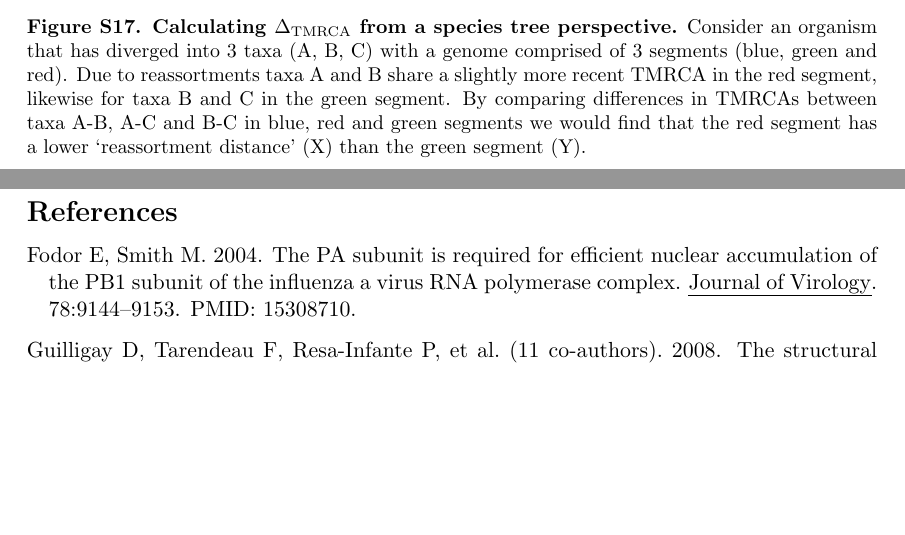
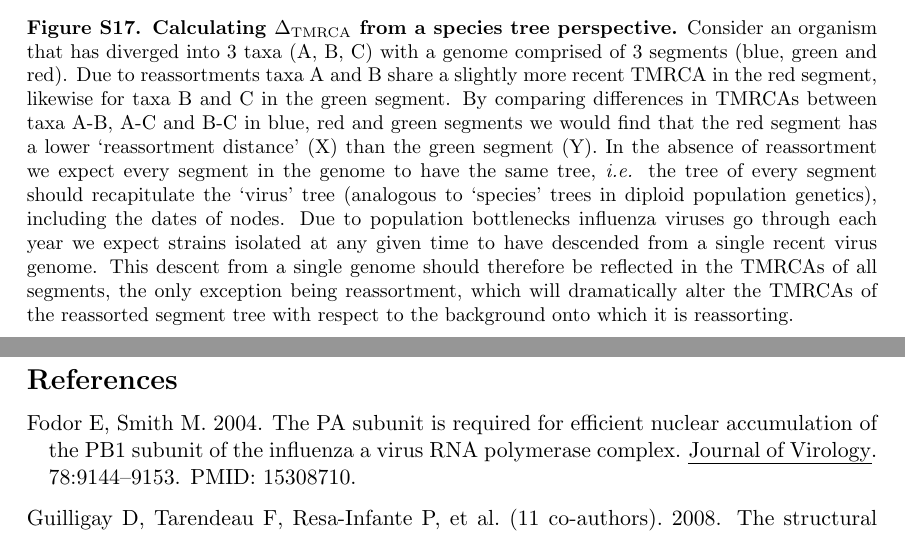
Before and after one commit to evogytis/fluB, a LaTeX document (fluB_supp.tex): two parts of pages 14 and 15 of 15, joined at a grey line, cut so that both start at the same text, the shorter picture padded with empty space. Compiled offline with pdfLaTeX.

Commit message:
Add more dTMRCA explanation to supp.

```diff
--- a/fluB_supp.tex
+++ b/fluB_supp.tex
@@ -320,6 +320,9 @@ Mean $\dtmrca$ values between independent analyses of each segment show that mea
 Consider an organism that has diverged into 3 taxa (A, B, C) with a genome comprised of 3 segments (blue, green and red).
 Due to reassortments taxa A and B share a slightly more recent TMRCA in the red segment, likewise for taxa B and C in the green segment.
 By comparing differences in TMRCAs between taxa A-B, A-C and B-C in blue, red and green segments we would find that the red segment has a lower `reassortment distance' (X) than the green segment (Y).
+In the absence of reassortment we expect every segment in the genome to have the same tree, \textit{i.e.} the tree of every segment should recapitulate the `virus' tree (analogous to `species' trees in diploid population genetics), including the dates of nodes.
+Due to population bottlenecks influenza viruses go through each year we expect strains isolated at any given time to have descended from a single recent virus genome.
+This descent from a single genome should therefore be reflected in the TMRCAs of all segments, the only exception being reassortment, which will dramatically alter the TMRCAs of the reassorted segment tree with respect to the background onto which it is reassorting.
 }
 	\label{speciesTree}
 \end{figure}
```
